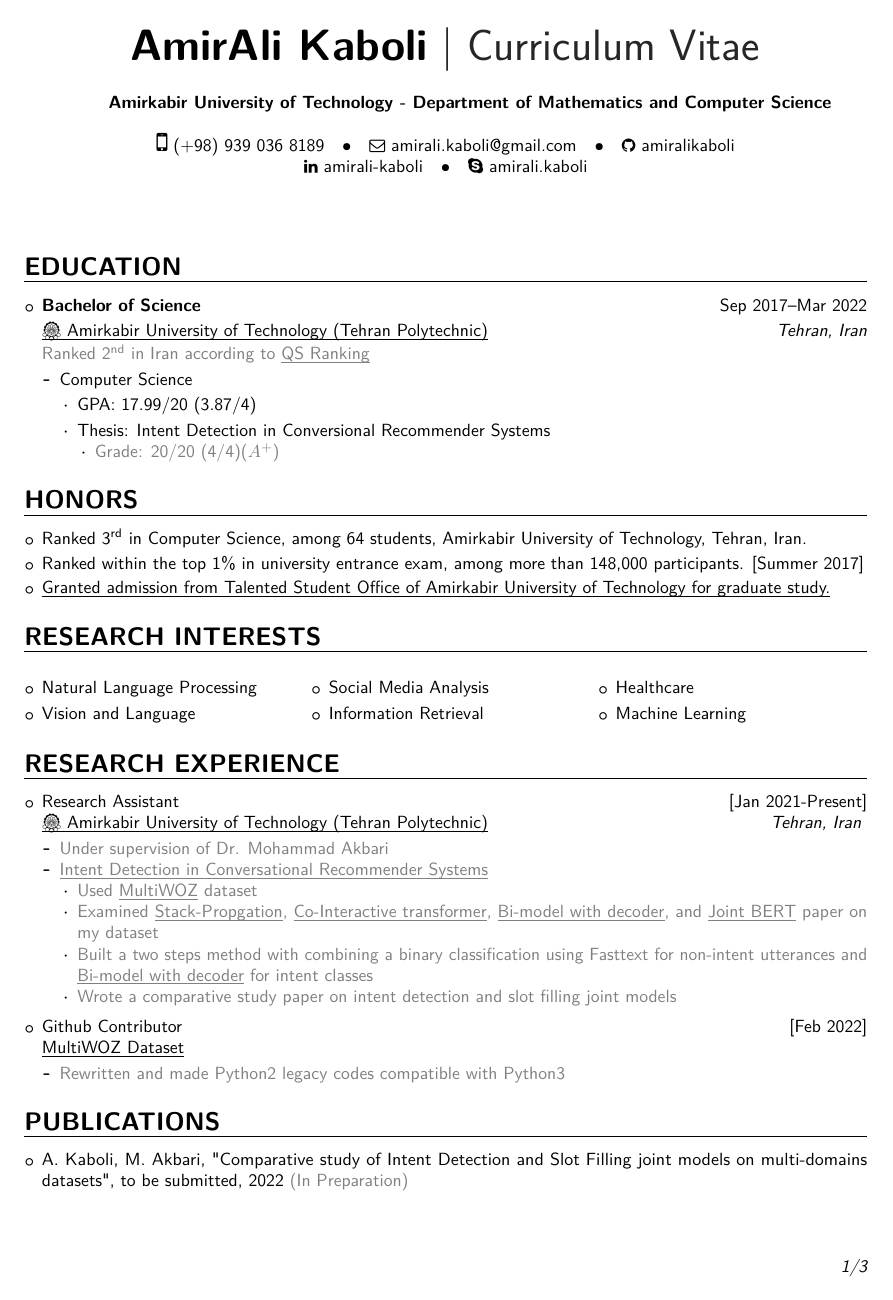
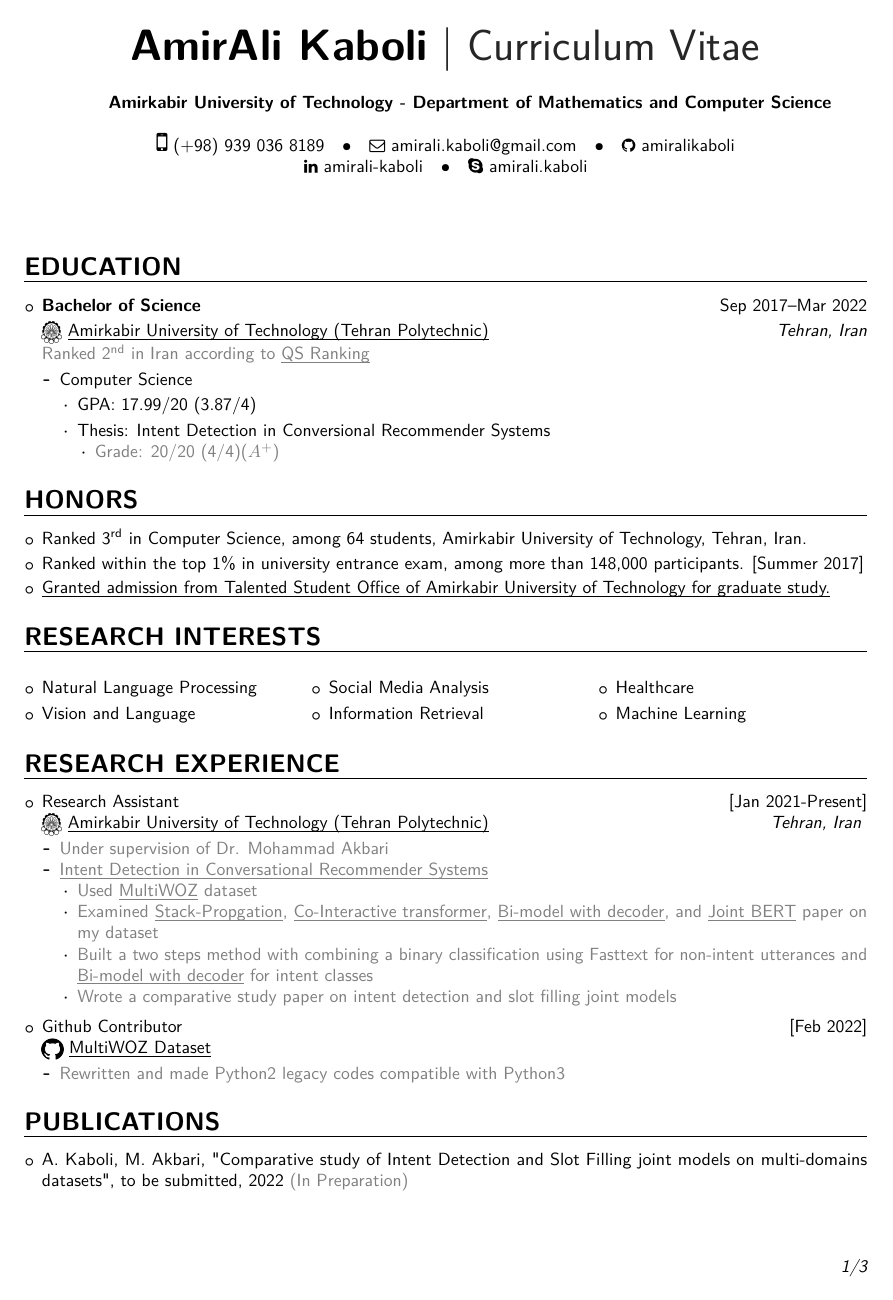
Before and after one commit to amiralikaboli/CV, a LaTeX CV (main.tex, which reads sections/education.tex, sections/research exp.tex): page 1 of 3. The pictures show the PDF file CV.pdf that the author committed with the source.

Commit message:
modify files

```diff
--- a/sections/education.tex
+++ b/sections/education.tex
@@ -7,7 +7,7 @@
 	\hfill Sep 2017--Mar 2022
 
 	\vspace{0.25em}
-	\uhref{http://aut.ac.ir/}{{\authorimg{images/aut.png} {Amirkabir University of Technology (Tehran Polytechnic)}}}
+	\authorimg{images/aut.png} \uhref{http://aut.ac.ir/}{Amirkabir University of Technology (Tehran Polytechnic)}
 	\hfill \emph{Tehran, Iran} \\
 	\textcolor{gray} {Ranked 2\textsuperscript{nd} in Iran according to \uhref{https://www.topuniversities.com/university-rankings/world-university-rankings/2022}{QS Ranking}}
 
--- a/sections/research exp.tex
+++ b/sections/research exp.tex
@@ -4,7 +4,7 @@
 
     \item Research Assistant
 	\hfill [Jan 2021-Present] \\
-	\uhref{http://aut.ac.ir/}{\authorimg{images/aut.png} {Amirkabir University of Technology (Tehran Polytechnic)}}
+	\authorimg{images/aut.png} \uhref{http://aut.ac.ir/}{Amirkabir University of Technology (Tehran Polytechnic)}
 	\hfill \emph{Tehran, Iran}
 	\vspace{0.25em}
     \begin{itemize}
@@ -20,7 +20,7 @@
 
     \item Github Contributor
 	\hfill [Feb 2022] \\
-	\uhref{https://github.com/budzianowski/multiwoz}{MultiWOZ Dataset}
+	\authorimg{images/github.png} \uhref{https://github.com/budzianowski/multiwoz}{MultiWOZ Dataset}
 	\vspace{0.25em}
     \begin{itemize}
         \item \textcolor{gray}{Rewritten and made Python2 legacy codes compatible with Python3}
```
Also changed, not shown: sections/work exp.tex (+2 -2 lines), CV.pdf, images/aut.png, images/github.png (added).
